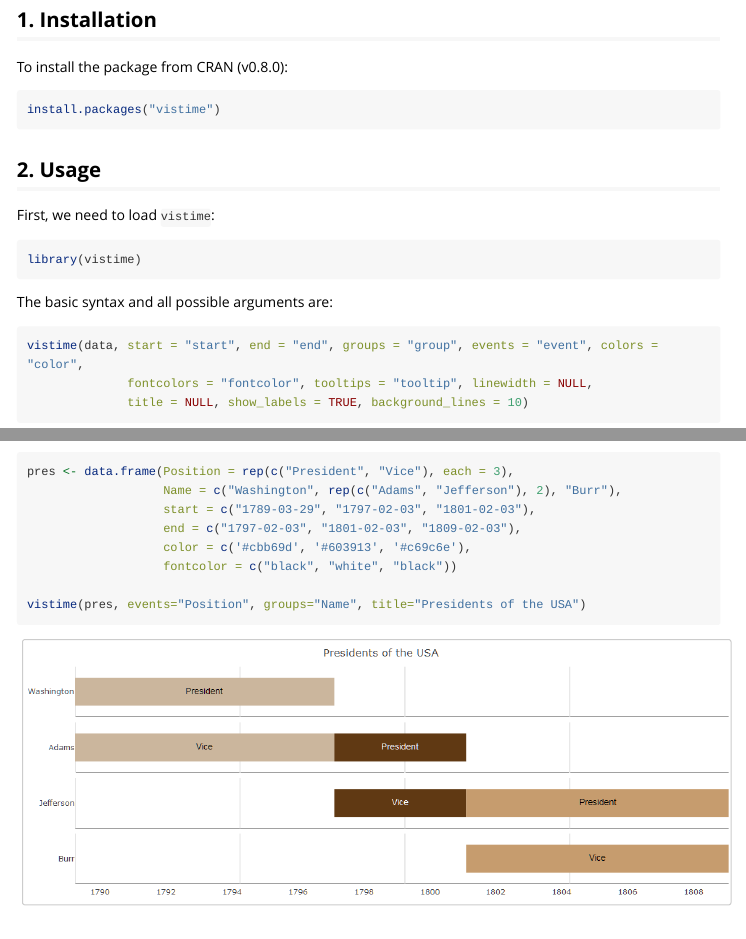
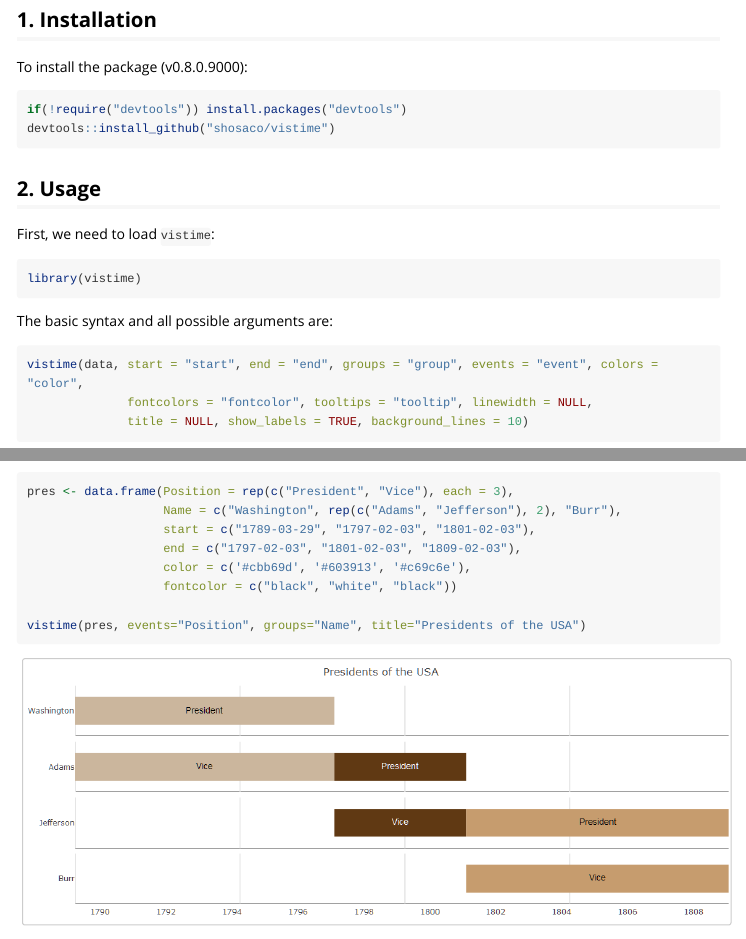
Before and after one commit to shosaco/vistime, an R Markdown document (vignettes/vistime-vignette.Rmd): the page in a window 1100 px wide, from 340 px down, and a second part further down, joined at a grey line. Rendered offline with R 4.5, knitr and Pandoc, with nearby package versions; long lines of code are wrapped.

Commit message:
updated vignette

````diff
--- a/vignettes/vistime-vignette.Rmd
+++ b/vignettes/vistime-vignette.Rmd
@@ -28,10 +28,11 @@ If you find vistime useful, please consider supporting its development: <a href=
 
 ## 1. Installation
 
-To install the package from CRAN (v0.8.0):
+To install the package (v0.8.0.9000):
 
 ```{r eval=FALSE}
-install.packages("vistime")
+if(!require("devtools")) install.packages("devtools")
+devtools::install_github("shosaco/vistime")
 ```
 
 <!-- To install the development version (v0.6.0.9000, most recent fixes and improvements, but not released on CRAN yet, see NEWS.md), run the following code in an R console:-->
````
Also changed, not shown: README.md.
